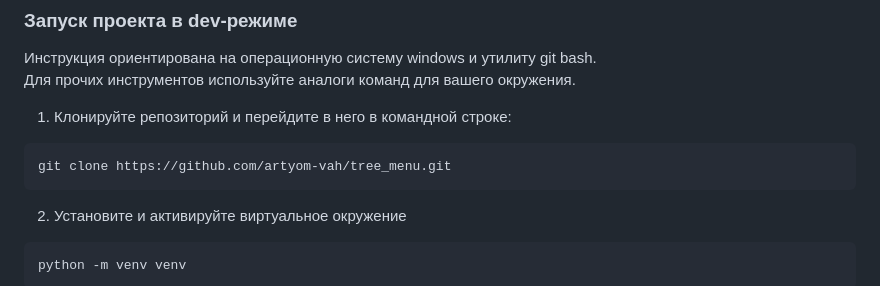
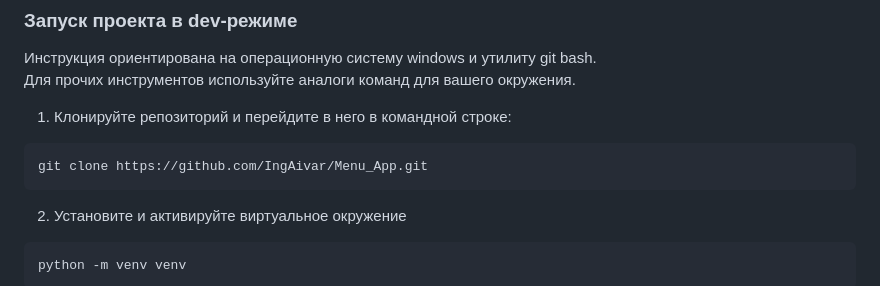
Before and after one commit to IngAivar/Menu_App, a Markdown page: README.md, the part around the change. Drawn GitHub-style.

````diff
--- a/README.md
+++ b/README.md
@@ -32,7 +32,7 @@
 1. Клонируйте репозиторий и перейдите в него в командной строке:
 
 ```
-git clone https://github.com/artyom-vah/tree_menu.git
+git clone https://github.com/IngAivar/Menu_App.git
 ```
 
 2. Установите и активируйте виртуальное окружение
````
